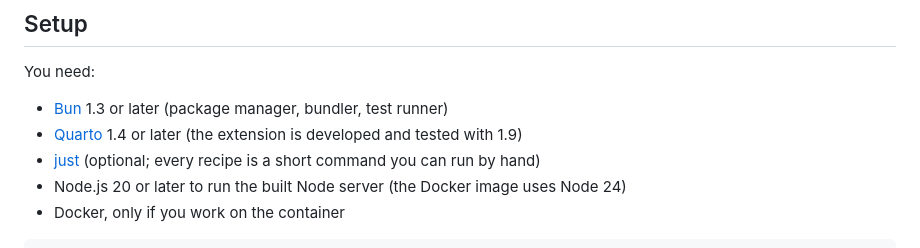
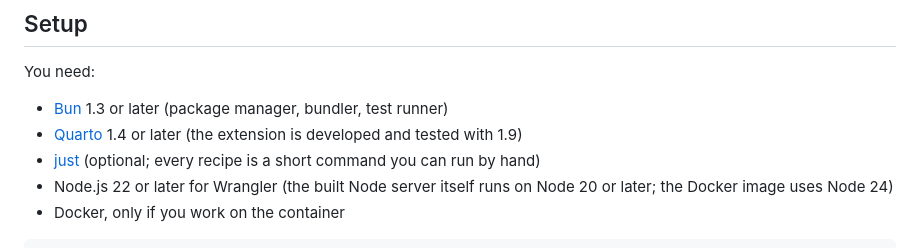
Before and after one commit to seandavi/quarto-revealjs-live-questions, a Markdown page: CONTRIBUTING.md, the part around the change. Drawn GitHub-style.

````diff
--- a/CONTRIBUTING.md
+++ b/CONTRIBUTING.md
@@ -17,8 +17,8 @@ You need:
   tested with 1.9)
 - [just](https://github.com/casey/just) (optional; every recipe is a short
   command you can run by hand)
-- Node.js 20 or later to run the built Node server (the Docker image uses
-  Node 24)
+- Node.js 22 or later for Wrangler (the built Node server itself runs on
+  Node 20 or later; the Docker image uses Node 24)
 - Docker, only if you work on the container
 
 ```bash
````
Also changed, not shown: README.md (+2 -1 lines).
